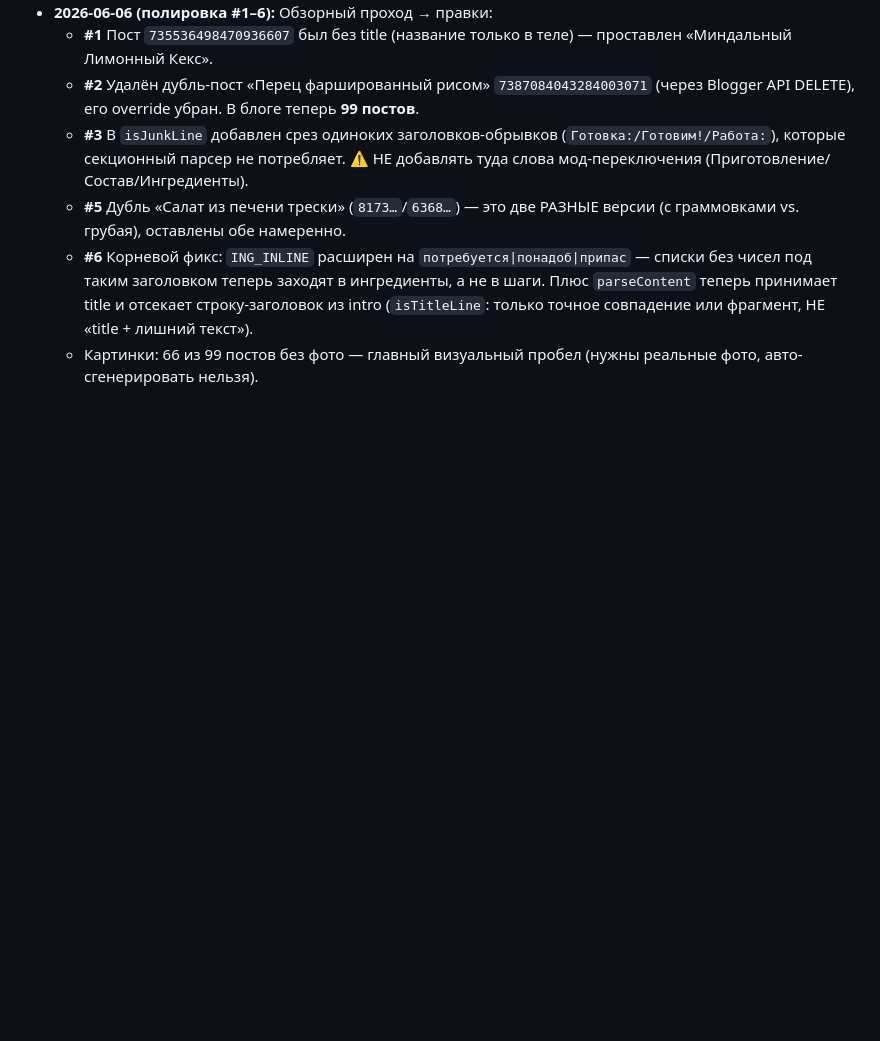
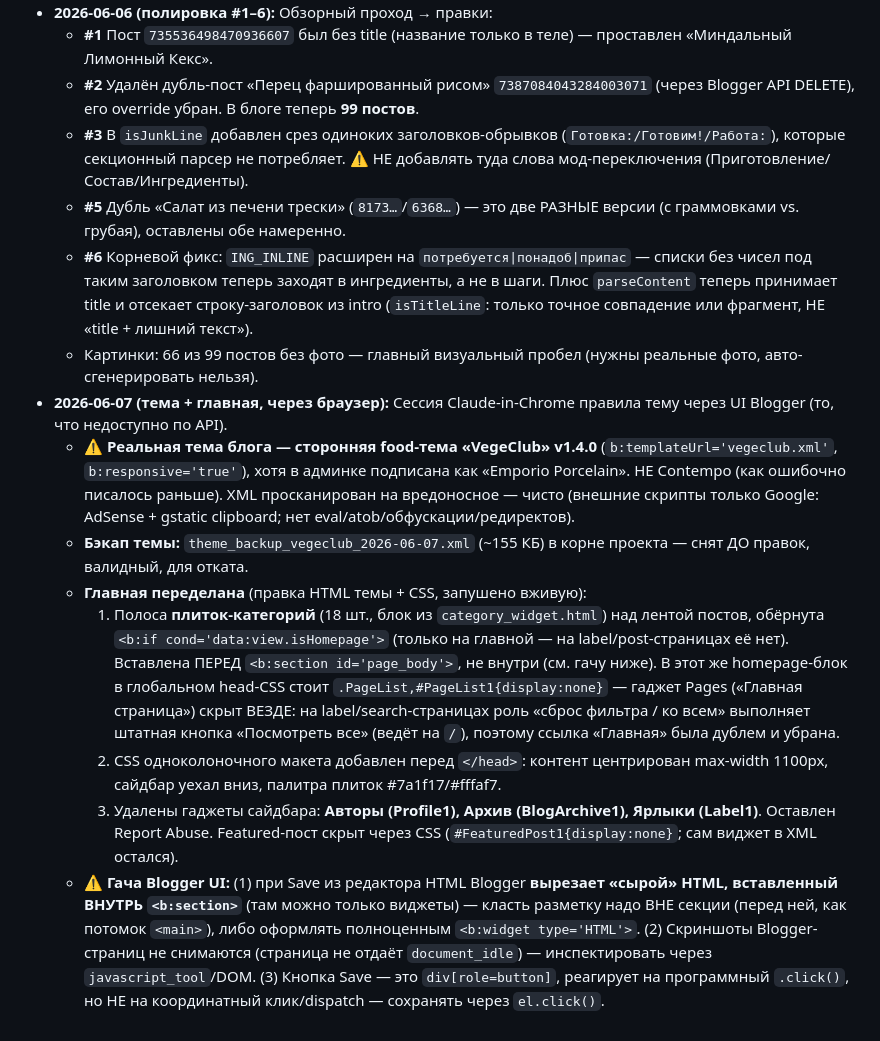
Before and after one commit to lotgon/ourgoodrecipes, a Markdown page: AICONTEXT.md, the part around the change. Drawn GitHub-style; blank space fills up the shorter version.

Commit message:
AICONTEXT: homepage redesign via Blogger UI (tiles, single-column, sidebar/PageList cleanup)
- Theme is actually third-party VegeClub v1.4.0 (not Contempo); scanned clean
- Category tiles widget above feed (homepage-only via data:view.isHomepage)
- Single-column layout, featured post hidden, sidebar gadgets removed
- PageList (Home link) hidden globally; 'Посмотреть все' covers filter reset
- Documented Blogger editor gotchas (section strips raw HTML; Save needs el.click())

Co-Authored-By: Claude Opus 4.8 (1M context) <noreply@anthropic.com>

```diff
--- a/AICONTEXT.md
+++ b/AICONTEXT.md
@@ -158,3 +158,34 @@ getOriginal, OVERRIDES` и запускает `main()` только при пр
     (`isTitleLine`: только точное совпадение или фрагмент, НЕ «title + лишний текст»).
   - Картинки: 66 из 99 постов без фото — главный визуальный пробел (нужны реальные
     фото, авто-сгенерировать нельзя).
+- **2026-06-07 (тема + главная, через браузер):** Сессия Claude-in-Chrome правила
+  тему через UI Blogger (то, что недоступно по API).
+  - ⚠️ **Реальная тема блога — сторонняя food-тема «VegeClub» v1.4.0**
+    (`b:templateUrl='vegeclub.xml'`, `b:responsive='true'`), хотя в админке
+    подписана как «Emporio Porcelain». НЕ Contempo (как ошибочно писалось раньше).
+    XML просканирован на вредоносное — чисто (внешние скрипты только Google:
+    AdSense + gstatic clipboard; нет eval/atob/обфускации/редиректов).
+  - **Бэкап темы:** `theme_backup_vegeclub_2026-06-07.xml` (~155 КБ) в корне проекта
+    — снят ДО правок, валидный, для отката.
+  - **Главная переделана** (правка HTML темы + CSS, запушено вживую):
+    1. Полоса **плиток-категорий** (18 шт., блок из `category_widget.html`) над
+       лентой постов, обёрнута `<b:if cond='data:view.isHomepage'>` (только на
+       главной — на label/post-страницах её нет). Вставлена ПЕРЕД `<b:section
+       id='page_body'>`, не внутри (см. гачу ниже). В этот же homepage-блок
+       в глобальном head-CSS стоит `.PageList,#PageList1{display:none}` — гаджет
+       Pages («Главная страница») скрыт ВЕЗДЕ: на label/search-страницах роль
+       «сброс фильтра / ко всем» выполняет штатная кнопка «Посмотреть все»
+       (ведёт на `/`), поэтому ссылка «Главная» была дублем и убрана.
+    2. CSS одноколоночного макета добавлен перед `</head>`: контент центрирован
+       max-width 1100px, сайдбар уехал вниз, палитра плиток #7a1f17/#fffaf7.
+    3. Удалены гаджеты сайдбара: **Авторы (Profile1), Архив (BlogArchive1),
+       Ярлыки (Label1)**. Оставлен Report Abuse. Featured-пост скрыт через CSS
+       (`#FeaturedPost1{display:none}`; сам виджет в XML остался).
+  - ⚠️ **Гача Blogger UI:** (1) при Save из редактора HTML Blogger **вырезает
+    «сырой» HTML, вставленный ВНУТРЬ `<b:section>`** (там можно только виджеты) —
+    класть разметку надо ВНЕ секции (перед ней, как потомок `<main>`), либо
+    оформлять полноценным `<b:widget type='HTML'>`. (2) Скриншоты Blogger-страниц
+    не снимаются (страница не отдаёт `document_idle`) — инспектировать через
+    `javascript_tool`/DOM. (3) Кнопка Save — это `div[role=button]`, реагирует на
+    программный `.click()`, но НЕ на координатный клик/dispatch — сохранять через
+    `el.click()`.
```
